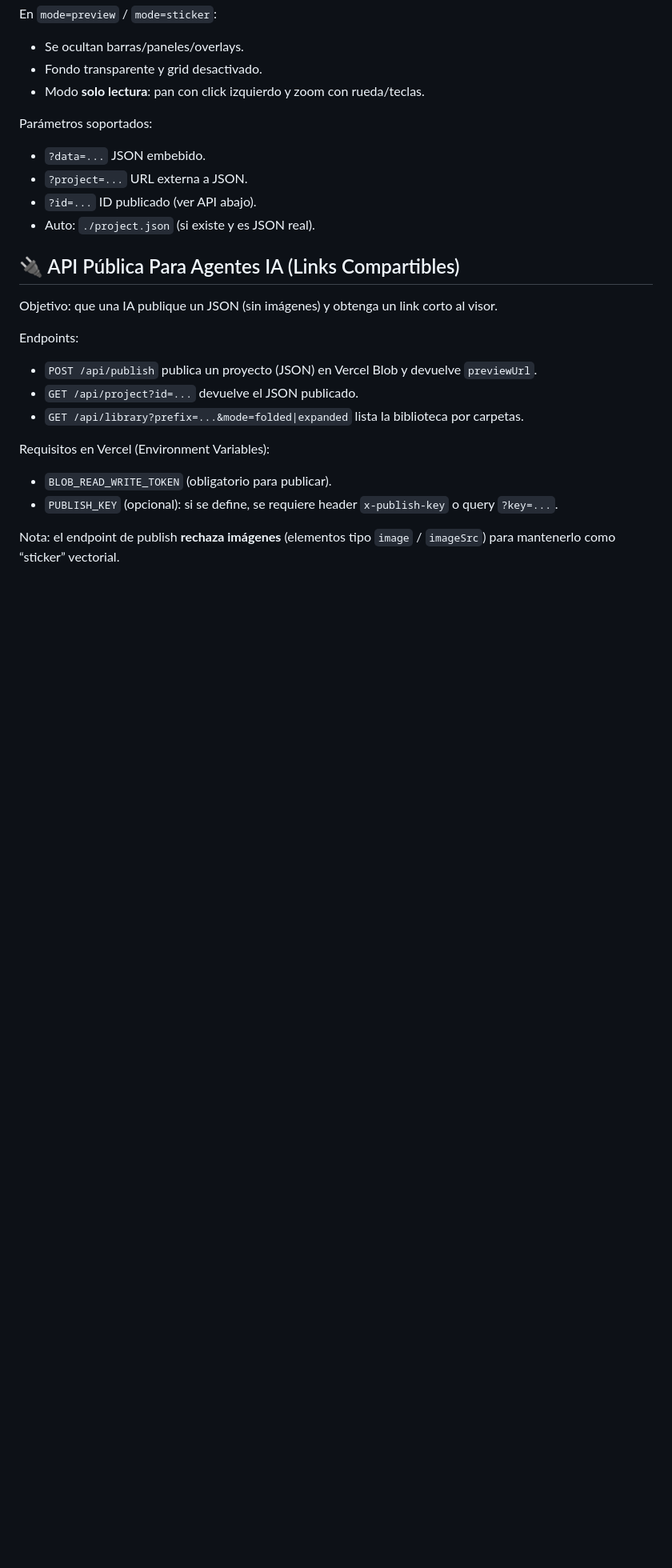
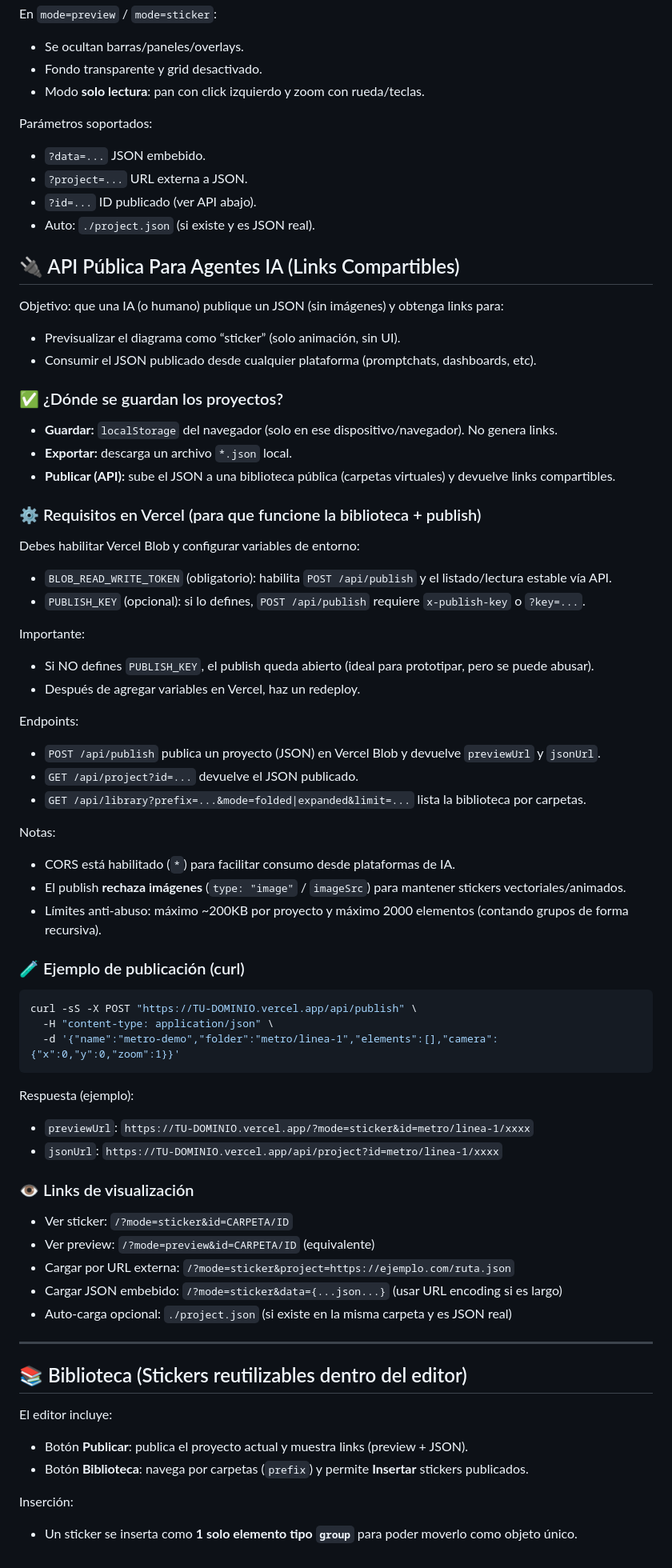
Before and after one commit to djklmr2025/flow-diagram-creator, a Markdown page: readme.md, the part around the change. Shown at 80% size. Rendered like a GitHub page; blank space fills up the shorter version.

Commit message:
docs: vercel env vars + IA endpoints + publish examples

````diff
--- a/readme.md
+++ b/readme.md
@@ -111,15 +111,58 @@ Parámetros soportados:
 * Auto: `./project.json` (si existe y es JSON real).
 
 ## 🔌 API Pública Para Agentes IA (Links Compartibles)
-Objetivo: que una IA publique un JSON (sin imágenes) y obtenga un link corto al visor.
+Objetivo: que una IA (o humano) publique un JSON (sin imágenes) y obtenga links para:
+* Previsualizar el diagrama como “sticker” (solo animación, sin UI).
+* Consumir el JSON publicado desde cualquier plataforma (promptchats, dashboards, etc).
+
+### ✅ ¿Dónde se guardan los proyectos?
+* **Guardar:** `localStorage` del navegador (solo en ese dispositivo/navegador). No genera links.
+* **Exportar:** descarga un archivo `*.json` local.
+* **Publicar (API):** sube el JSON a una biblioteca pública (carpetas virtuales) y devuelve links compartibles.
+
+### ⚙️ Requisitos en Vercel (para que funcione la biblioteca + publish)
+Debes habilitar Vercel Blob y configurar variables de entorno:
+* `BLOB_READ_WRITE_TOKEN` (obligatorio): habilita `POST /api/publish` y el listado/lectura estable vía API.
+* `PUBLISH_KEY` (opcional): si lo defines, `POST /api/publish` requiere `x-publish-key` o `?key=...`.
+
+Importante:
+* Si NO defines `PUBLISH_KEY`, el publish queda abierto (ideal para prototipar, pero se puede abusar).
+* Después de agregar variables en Vercel, haz un redeploy.
 
 Endpoints:
-* `POST /api/publish` publica un proyecto (JSON) en Vercel Blob y devuelve `previewUrl`.
+* `POST /api/publish` publica un proyecto (JSON) en Vercel Blob y devuelve `previewUrl` y `jsonUrl`.
 * `GET /api/project?id=...` devuelve el JSON publicado.
-* `GET /api/library?prefix=...&mode=folded|expanded` lista la biblioteca por carpetas.
+* `GET /api/library?prefix=...&mode=folded|expanded&limit=...` lista la biblioteca por carpetas.
 
-Requisitos en Vercel (Environment Variables):
-* `BLOB_READ_WRITE_TOKEN` (obligatorio para publicar).
-* `PUBLISH_KEY` (opcional): si se define, se requiere header `x-publish-key` o query `?key=...`.
+Notas:
+* CORS está habilitado (`*`) para facilitar consumo desde plataformas de IA.
+* El publish **rechaza imágenes** (`type: "image"` / `imageSrc`) para mantener stickers vectoriales/animados.
+* Límites anti-abuso: máximo ~200KB por proyecto y máximo 2000 elementos (contando grupos de forma recursiva).
 
-Nota: el endpoint de publish **rechaza imágenes** (elementos tipo `image` / `imageSrc`) para mantenerlo como “sticker” vectorial.
+### 🧪 Ejemplo de publicación (curl)
+```bash
+curl -sS -X POST "https://TU-DOMINIO.vercel.app/api/publish" \
+  -H "content-type: application/json" \
+  -d '{"name":"metro-demo","folder":"metro/linea-1","elements":[],"camera":{"x":0,"y":0,"zoom":1}}'
+```
+
+Respuesta (ejemplo):
+* `previewUrl`: `https://TU-DOMINIO.vercel.app/?mode=sticker&id=metro/linea-1/xxxx`
+* `jsonUrl`: `https://TU-DOMINIO.vercel.app/api/project?id=metro/linea-1/xxxx`
+
+### 👁️ Links de visualización
+* Ver sticker: `/?mode=sticker&id=CARPETA/ID`
+* Ver preview: `/?mode=preview&id=CARPETA/ID` (equivalente)
+* Cargar por URL externa: `/?mode=sticker&project=https://ejemplo.com/ruta.json`
+* Cargar JSON embebido: `/?mode=sticker&data={...json...}` (usar URL encoding si es largo)
+* Auto-carga opcional: `./project.json` (si existe en la misma carpeta y es JSON real)
+
+---
+
+## 📚 Biblioteca (Stickers reutilizables dentro del editor)
+El editor incluye:
+* Botón **Publicar**: publica el proyecto actual y muestra links (preview + JSON).
+* Botón **Biblioteca**: navega por carpetas (`prefix`) y permite **Insertar** stickers publicados.
+
+Inserción:
+* Un sticker se inserta como **1 solo elemento tipo `group`** para poder moverlo como objeto único.
````
